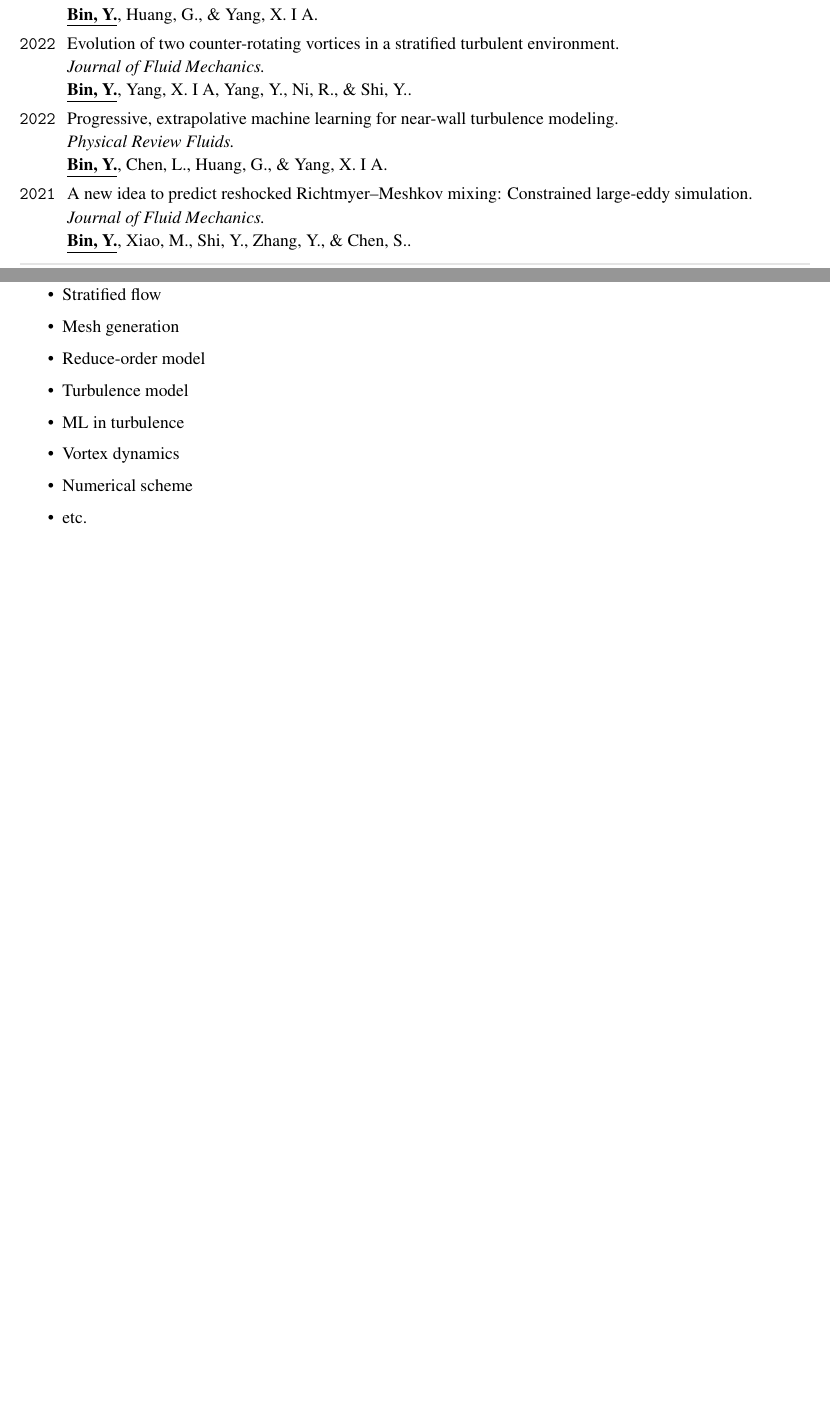
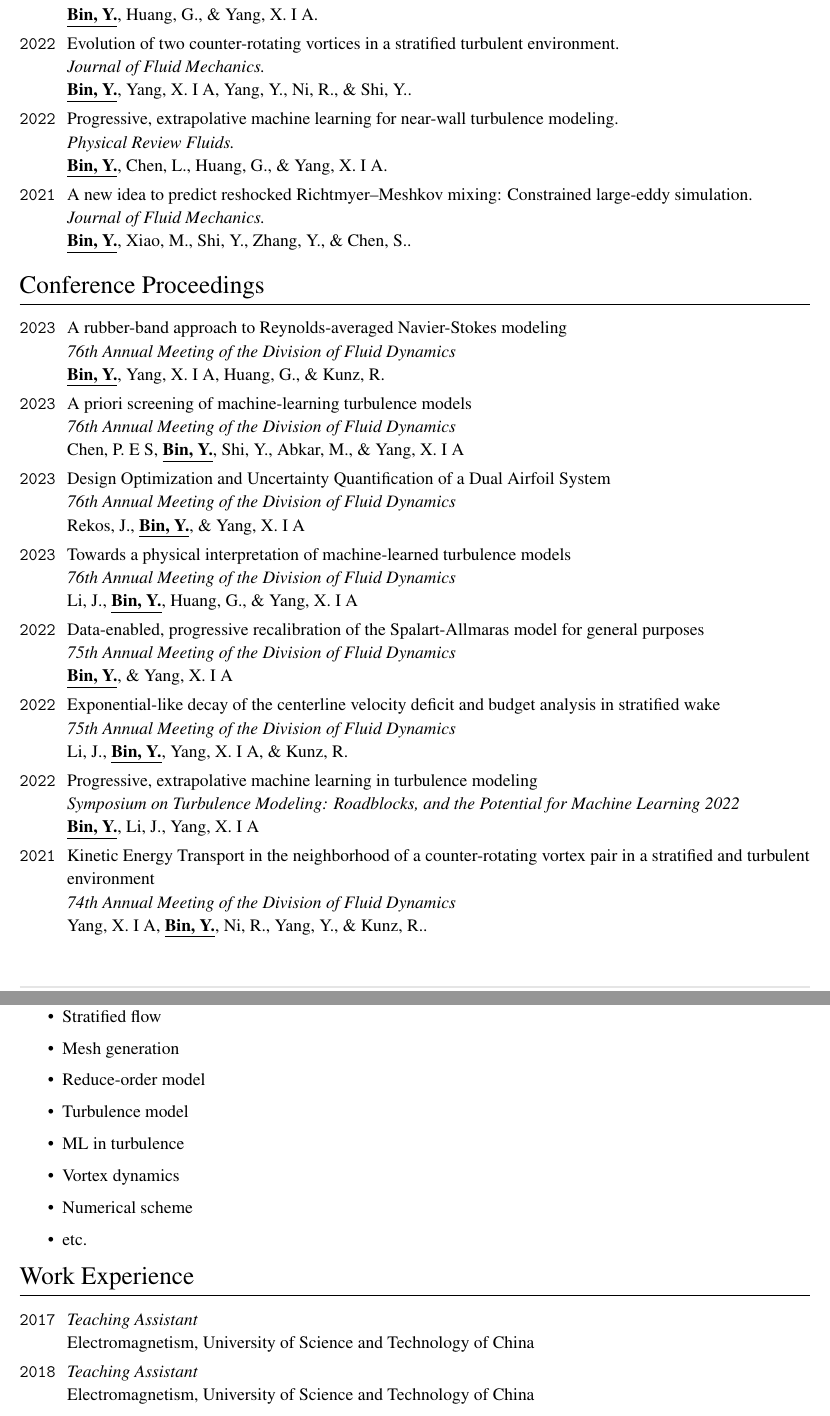
Before and after one commit to yuanweibin/mycv, a LaTeX CV (cv.tex): two parts of pages 1 and 2 of 2 before the commit and two parts of pages 2 and 3 of 3 after it, joined at a grey line, cut so that both start at the same text, the shorter picture padded with empty space. Compiled offline with pdfLaTeX.

Commit message:
Updates from Overleaf

```diff
--- a/cv.tex
+++ b/cv.tex
@@ -45,6 +45,7 @@
 \newcommand{\Yousheng}{Zhang, Y.}
 \newcommand{\Shiyi}{Chen, S.}
 \newcommand{\Yantao}{Yang, Y.}
+\newcommand{\Jiaqi}{Li, J.}
 
 % Load packages
 %%%%%%%%%%%%%%%%%%%%%%%%%%%%%%%%%%%%%%%%%%%%%%%%%%%%%%%%%%%%%%%%%%%%%%%%%%%%%%%
@@ -283,3 +304,6 @@
+  Outstanding Graduate of University of Science and Technology of China
+\end{EntriesTableYear}
+%%%%%%%%%%%%%%%%%%%%%%%%%%%%%%%%%%%%%%%%%%%%%%%%%%%%%%%%%%%%%%%%%%%%%%%%%%%%%%%
 \section{Publications}
 
 \begin{EntriesTableYear}
@@ -348,18 +372,57 @@
   \Me, \Mengjuan, \Shi, \Yousheng, \& \Shiyi.
 \end{EntriesTableYear}
 
-%%%%%%%%%%%%%%%%%%%%%%%%%%%%%%%%%%%%%%%%%%%%%%%%%%%%%%%%%%%%%%%%%%%%%%%%%%%%%%%
-\section{Notable Awards and Scholarships}
+\section{Conference Proceedings}
 
 \begin{EntriesTableYear}
-\Year{2023}  &
-  \textbf{``CFD Best Paper Award''} in 2023 International Mechanical Engineering Congress \& Exposition\\
-\Year{2023}  &
-  Peking University President's Scholarship\\
-\Year{2021}  &
-  Peking University President's Scholarship\\
-\Year{2021}  &
-  Outstanding Graduate of University of Science and Technology of China
+  \Year{2023}  &
+  A rubber-band approach to Reynolds-averaged Navier-Stokes modeling
+  \newline
+  \textit{76th Annual Meeting of the Division of Fluid Dynamics}
+  \newline
+  \Me, \Xiang, \Geogre, \& \Kunz\\
+  \Year{2023}  &
+  A priori screening of machine-learning turbulence models
+  \newline
+  \textit{76th Annual Meeting of the Division of Fluid Dynamics}
+  \newline
+  \Peng, \Me, \Shi, \Abkar, \& \Xiang\\
+  \Year{2023}  &
+  Design Optimization and Uncertainty Quantification of a Dual Airfoil System
+  \newline
+  \textit{76th Annual Meeting of the Division of Fluid Dynamics}
+  \newline
+  Rekos, J., \Me, \& \Xiang\\
+  \Year{2023}  &
+  Towards a physical interpretation of machine-learned turbulence models
+  \newline
+  \textit{76th Annual Meeting of the Division of Fluid Dynamics}
+  \newline
+  \Jiaqi, \Me, \Geogre, \& \Xiang\\
+  \Year{2022}  &
+  Data-enabled, progressive recalibration of the Spalart-Allmaras model for general purposes
+  \newline
+  \textit{75th Annual Meeting of the Division of Fluid Dynamics}
+  \newline
+  \Me, \& \Xiang\\
+  \Year{2022}  &
+  Exponential-like decay of the centerline velocity deficit and budget analysis in stratified wake
+  \newline
+  \textit{75th Annual Meeting of the Division of Fluid Dynamics}
+  \newline
+  \Jiaqi, \Me, \Xiang, \& \Kunz\\
+  \Year{2022}  &
+  Progressive, extrapolative machine learning in turbulence modeling
+  \newline
+  \textit{Symposium on Turbulence Modeling: Roadblocks, and the Potential for Machine Learning 2022}
+  \newline
+  \Me, \Jiaqi, \Xiang\\
+  \Year{2021}  &
+  Kinetic Energy Transport in the neighborhood of a counter-rotating vortex pair in a stratified and turbulent environment
+  \newline
+  \textit{74th Annual Meeting of the Division of Fluid Dynamics}
+  \newline
+  \Xiang, \Me, \Nirui, \Yantao, \& \Kunz.\\
 \end{EntriesTableYear}
 
 %%%%%%%%%%%%%%%%%%%%%%%%%%%%%%%%%%%%%%%%%%%%%%%%%%%%%%%%%%%%%%%%%%%%%%%%%%%%%%%
@@ -384,6 +447,31 @@
 \item etc.
 \end{itemize}
 %%%%%%%%%%%%%%%%%%%%%%%%%%%%%%%%%%%%%%%%%%%%%%%%%%%%%%%%%%%%%%%%%%%%%%%%%%%%%%%
+
+\section{Work Experience}
+\begin{EntriesTableYear}
+    \Year{2017} &
+    \textit{Teaching Assistant}
+    \newline
+    Electromagnetism, \USTC\\
+    \Year{2018} &
+    \textit{Teaching Assistant}
+    \newline
+    Electromagnetism, \USTC\\
+    \Year{2018} &
+    \textit{Teaching Assistant}
+    \newline
+    Complex Analysis, \USTC\\
+    \Year{2019} &
+    \textit{Teaching Assistant}
+    \newline
+    Calculation Method, \USTC\\
+    \Year{2019} &
+    \textit{Teaching Assistant}
+    \newline
+    Advanced Mathematics, \PKU\\
+\end{EntriesTableYear}
+
 \section{Technical and Personal skills}
 
 \vspace{6pt}
```
Also changed, not shown: cv.tex (20 more changed lines).
